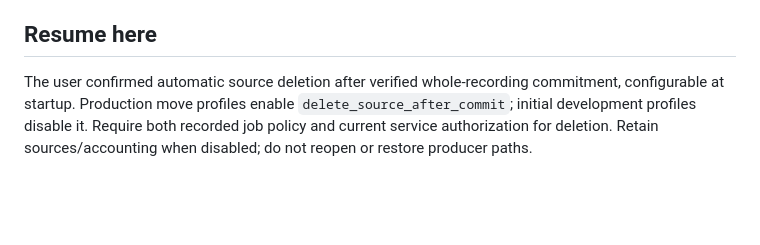
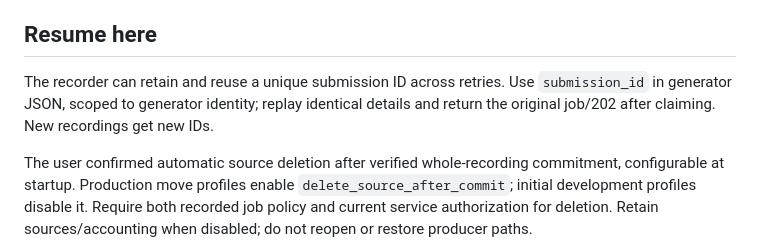
Before and after one commit to joey-huckabee/background-file-mover, a Markdown page: docs/RUST-DIRECTION.md, the part around the change. Drawn GitHub-style; blank space fills up the shorter version.

```diff
--- a/docs/RUST-DIRECTION.md
+++ b/docs/RUST-DIRECTION.md
@@ -105,6 +105,10 @@ checks, confinement gaps and fail-closed harness requirements.
 
 ## Resume here
 
+The recorder can retain and reuse a unique submission ID across retries. Use
+`submission_id` in generator JSON, scoped to generator identity; replay identical
+details and return the original job/202 after claiming. New recordings get new IDs.
+
 The user confirmed automatic source deletion after verified whole-recording
 commitment, configurable at startup. Production move profiles enable
 `delete_source_after_commit`; initial development profiles disable it. Require
```
Also changed, not shown: docs/REST-API-DRAFT.md (+9 -3 lines).
